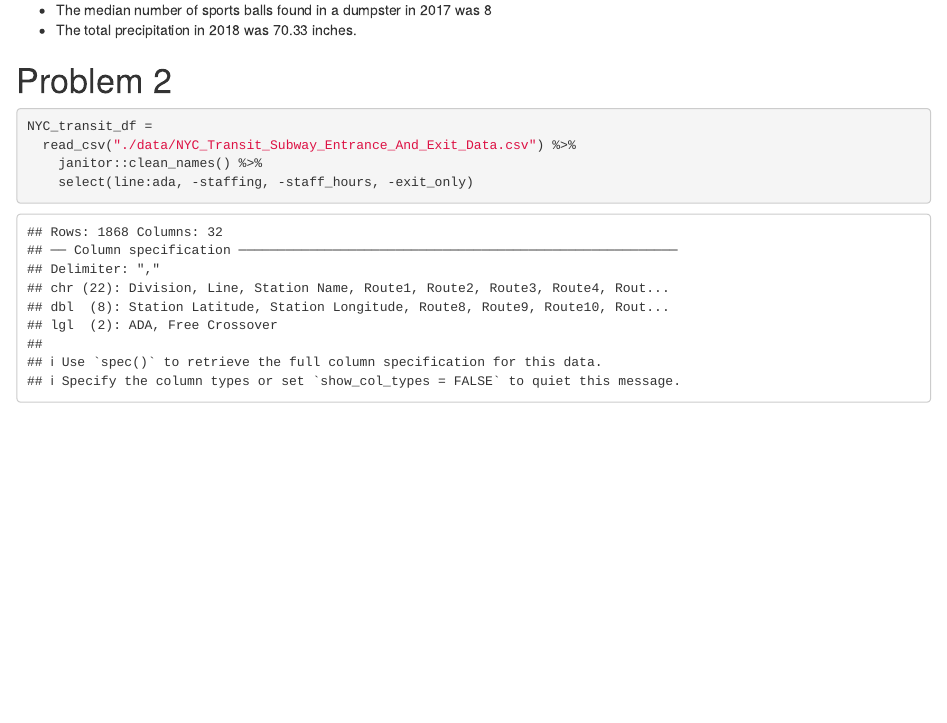
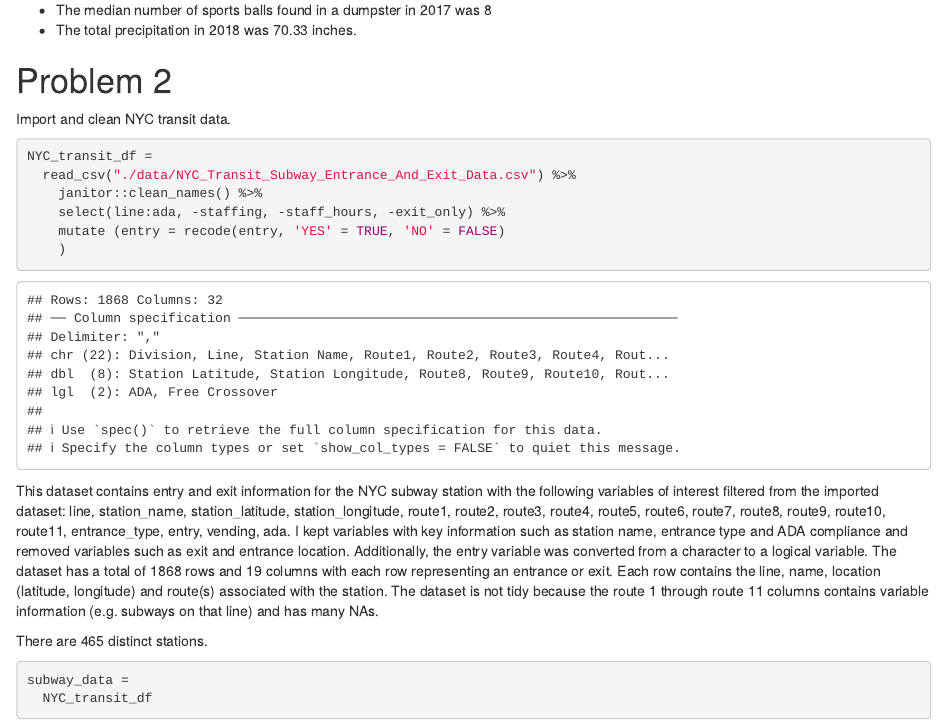
Before and after one commit to achansak94/p8105_hw2_ac4635, an R Markdown document (Homework2_ac4635.Rmd): the page in a window 1100 px wide, from 1520 px down. Rendered offline with R 4.5, knitr and Pandoc, with nearby package versions; column names are cleaned by a stand-in for the janitor package.

Commit message:
Recoded entry variable and described dataset. Described NYC dataset

````diff
--- a/Homework2_ac4635.Rmd
+++ b/Homework2_ac4635.Rmd
@@ -77,13 +77,30 @@ This dataset contains information from the Mr. Trashwheel trash collector in Bal
 
 # Problem 2
 
+Import and clean NYC transit data.
+
 ```{r NYC_transit_data}
 NYC_transit_df =
   read_csv("./data/NYC_Transit_Subway_Entrance_And_Exit_Data.csv") %>%
     janitor::clean_names() %>%
-    select(line:ada, -staffing, -staff_hours, -exit_only)
-
+    select(line:ada, -staffing, -staff_hours, -exit_only) %>%
+    mutate (entry = recode(entry, 'YES' = TRUE, 'NO' = FALSE)
+    )
 
 
 
 ```
+
+This dataset contains entry and exit information for the NYC subway station with the following variables of interest filtered from the imported dataset: `r names(NYC_transit_df)`. I kept variables with key information such as station name, entrance type and ADA compliance and removed variables such as exit and entrance location. Additionally, the entry variable was converted from a character to a logical variable. The dataset has a total of `r nrow(NYC_transit_df)` rows and `r ncol(NYC_transit_df)` columns with each row representing an entrance or exit.
+Each row contains the line, name, location (latitude, longitude) and route(s) associated with the station. The dataset is not tidy because the route 1 through route 11 columns contains variable information (e.g. subways on that line) and has many NAs.
+
+There are `r count(distinct(NYC_transit_df, line, station_name))` distinct stations.
+
+
+
+```{r}
+subway_data =
+  NYC_transit_df
+
+
+```
````
Also changed, not shown: Homework2_ac4635.html.
